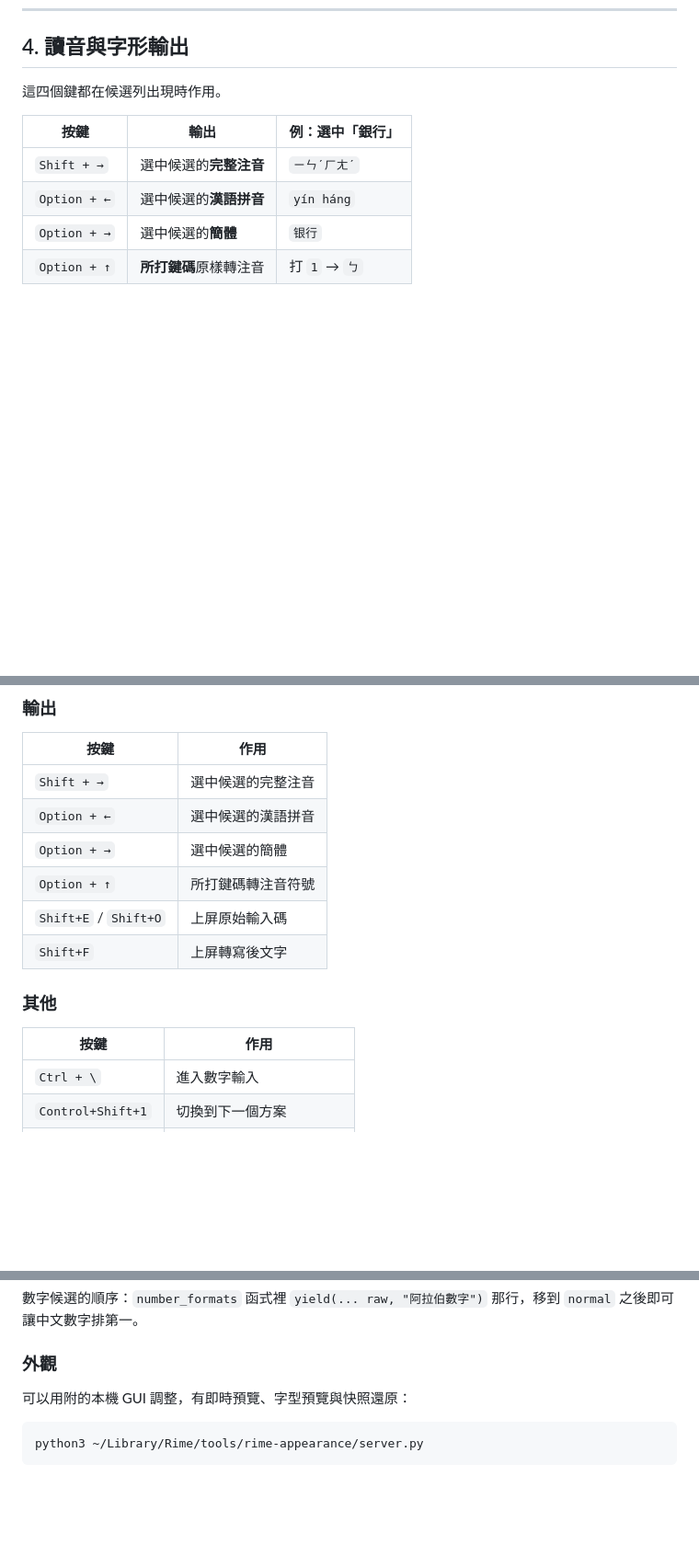
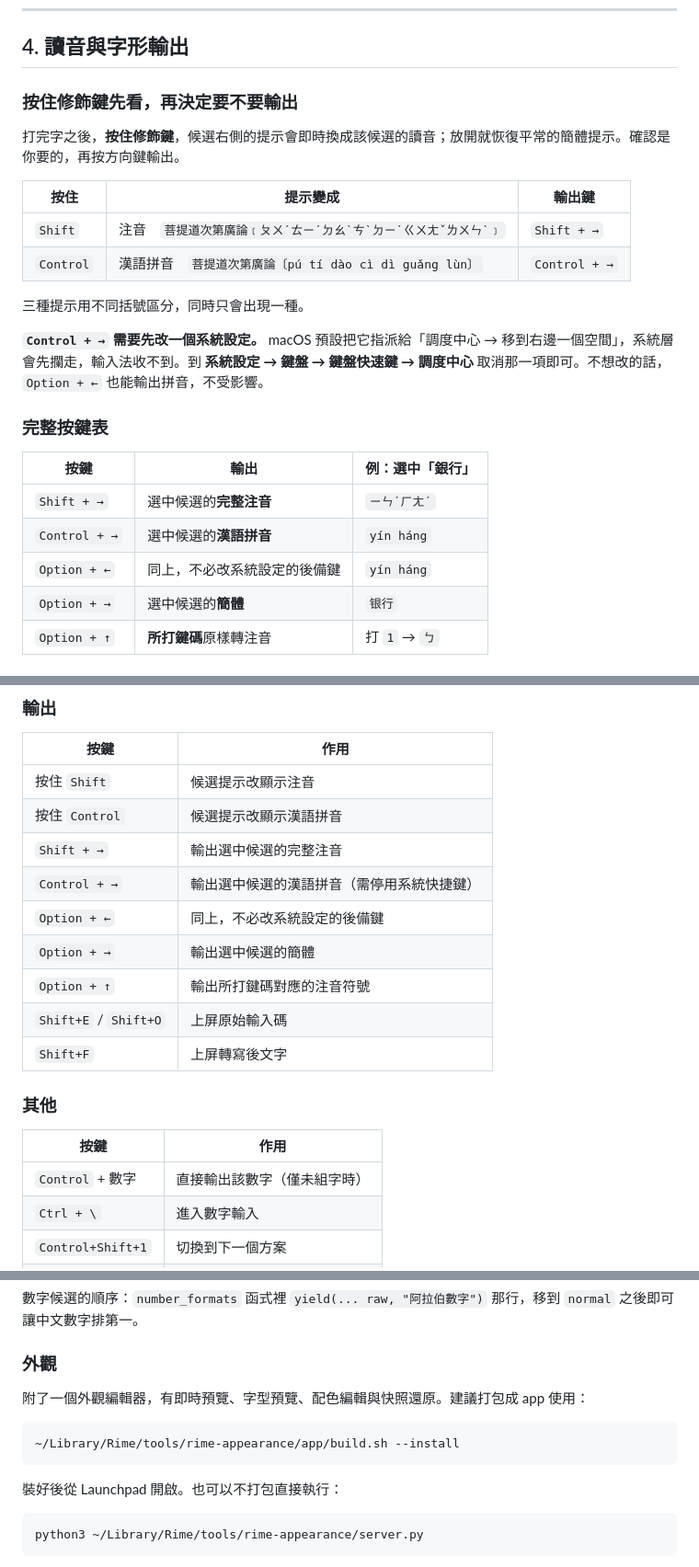
Before and after one commit to houtacheng/rime-bopomo-onion-mixed, a Markdown page: docs/USAGE.md, 3 parts joined by grey strips. Shown at 92% size. GitHub-like rendering; blank space fills up the shorter version.

Commit message:
Document the modifier-held reading preview and digit input
Cover in README and USAGE: holding Shift or Control swaps the comment
column to that candidate's reading before you commit it, Control+digit
types a digit outside composition, and Control+→ commits pinyin — with
the macOS shortcut it collides with, and the Option+← fallback for
anyone who would rather not change a system setting.

Record two findings in the design notes so they are not rediscovered
the hard way: set_option resets the highlight, and KeyEvent::repr
prefixes the key name with every active modifier, so modifier keys must
be matched bare.

Co-Authored-By: Claude Opus 5 <noreply@anthropic.com>

````diff
--- a/docs/USAGE.md
+++ b/docs/USAGE.md
@@ -161,12 +161,26 @@ XM  2026-09-13
 
 ## 4. 讀音與字形輸出
 
-這四個鍵都在候選列出現時作用。
+### 按住修飾鍵先看，再決定要不要輸出
+
+打完字之後，**按住修飾鍵**，候選右側的提示會即時換成該候選的讀音；放開就恢復平常的簡體提示。確認是你要的，再按方向鍵輸出。
+
+| 按住 | 提示變成 | 輸出鍵 |
+|---|---|---|
+| `Shift` | 注音　`菩提道次第廣論﹝ㄆㄨˊㄊㄧˊㄉㄠˋㄘˋㄉㄧˋㄍㄨㄤˇㄌㄨㄣˋ﹞` | `Shift + →` |
+| `Control` | 漢語拼音　`菩提道次第廣論〔pú tí dào cì dì guǎng lùn〕` | `Control + →` |
+
+三種提示用不同括號區分，同時只會出現一種。
+
+**`Control + →` 需要先改一個系統設定。** macOS 預設把它指派給「調度中心 → 移到右邊一個空間」，系統層會先攔走，輸入法收不到。到 **系統設定 → 鍵盤 → 鍵盤快速鍵 → 調度中心** 取消那一項即可。不想改的話，`Option + ←` 也能輸出拼音，不受影響。
+
+### 完整按鍵表
 
 | 按鍵 | 輸出 | 例：選中「銀行」 |
 |---|---|---|
 | `Shift + →` | 選中候選的**完整注音** | `ㄧㄣˊㄏㄤˊ` |
-| `Option + ←` | 選中候選的**漢語拼音** | `yín háng` |
+| `Control + →` | 選中候選的**漢語拼音** | `yín háng` |
+| `Option + ←` | 同上，不必改系統設定的後備鍵 | `yín háng` |
 | `Option + →` | 選中候選的**簡體** | `银行` |
 | `Option + ↑` | **所打鍵碼**原樣轉注音 | 打 `1` → `ㄅ` |
 
@@ -303,10 +323,13 @@ Ctrl+\ 1 2 3
 
 | 按鍵 | 作用 |
 |---|---|
-| `Shift + →` | 選中候選的完整注音 |
-| `Option + ←` | 選中候選的漢語拼音 |
-| `Option + →` | 選中候選的簡體 |
-| `Option + ↑` | 所打鍵碼轉注音符號 |
+| 按住 `Shift` | 候選提示改顯示注音 |
+| 按住 `Control` | 候選提示改顯示漢語拼音 |
+| `Shift + →` | 輸出選中候選的完整注音 |
+| `Control + →` | 輸出選中候選的漢語拼音（需停用系統快捷鍵） |
+| `Option + ←` | 同上，不必改系統設定的後備鍵 |
+| `Option + →` | 輸出選中候選的簡體 |
+| `Option + ↑` | 輸出所打鍵碼對應的注音符號 |
 | `Shift+E` / `Shift+O` | 上屏原始輸入碼 |
 | `Shift+F` | 上屏轉寫後文字 |
 
@@ -314,6 +337,7 @@ Ctrl+\ 1 2 3
 
 | 按鍵 | 作用 |
 |---|---|
+| `Control` + 數字 | 直接輸出該數字（僅未組字時） |
 | `Ctrl + \` | 進入數字輸入 |
 | `Control+Shift+1` | 切換到下一個方案 |
 | `Control+k` | 從使用者詞典刪除選中候選 |
@@ -340,7 +364,13 @@ Ctrl+\ 1 2 3
 
 ### 外觀
 
-可以用附的本機 GUI 調整，有即時預覽、字型預覽與快照還原：
+附了一個外觀編輯器，有即時預覽、字型預覽、配色編輯與快照還原。建議打包成 app 使用：
+
+```bash
+~/Library/Rime/tools/rime-appearance/app/build.sh --install
+```
+
+裝好後從 Launchpad 開啟。也可以不打包直接執行：
 
 ```bash
 python3 ~/Library/Rime/tools/rime-appearance/server.py
````
Also changed, not shown: other parts of docs/USAGE.md (+14 -0 lines), README.md (+6 -5 lines).
